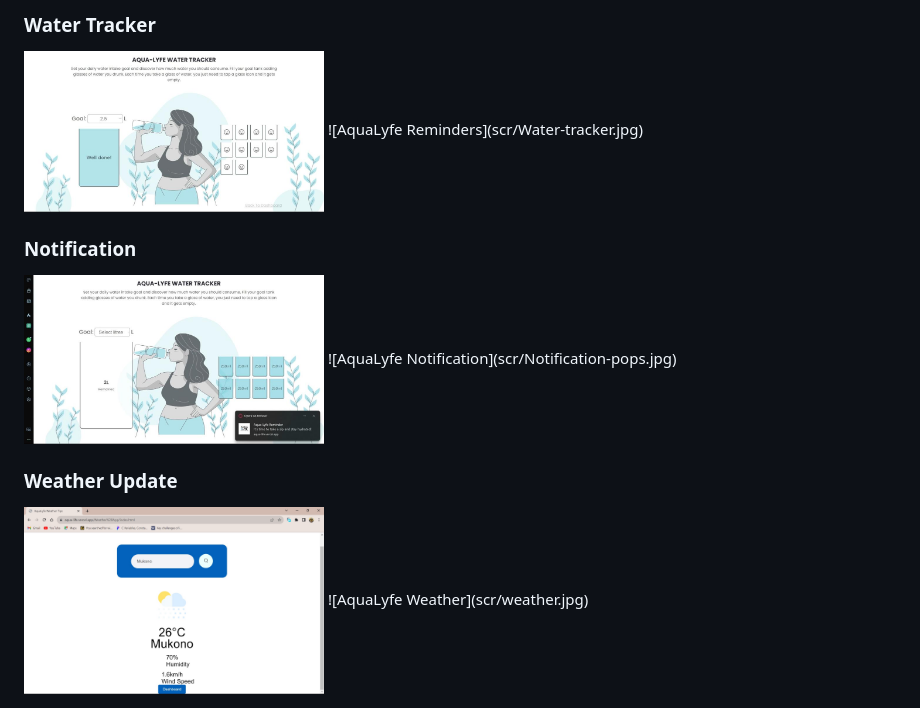
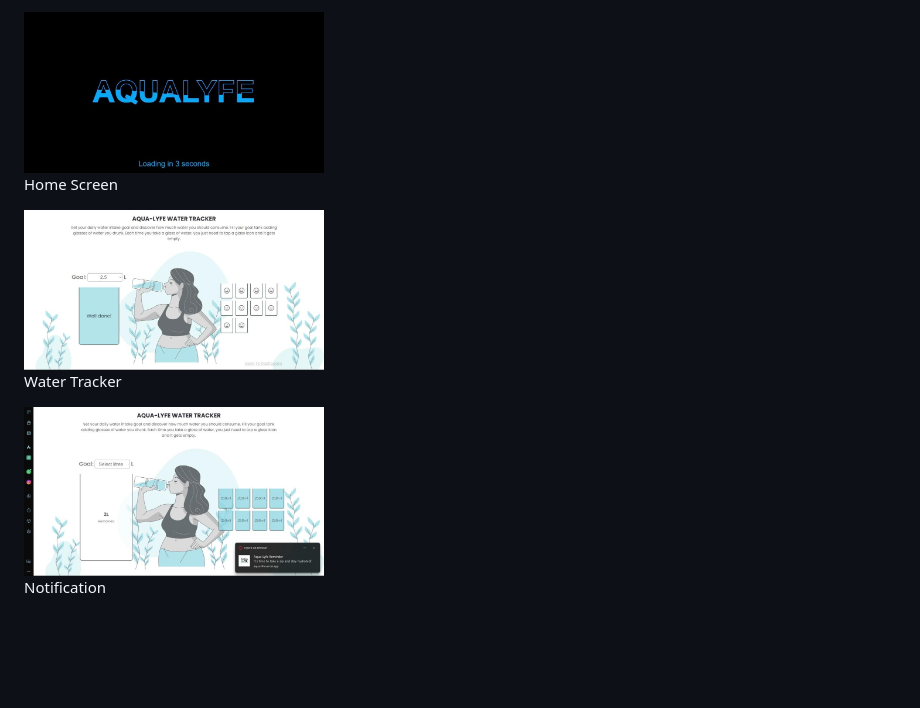
Before and after one commit to KingWise69/Aqua-Life, a Markdown page: README.md, the part around the change printed below. Drawn GitHub-style; blank space fills up the shorter version.

```diff
--- a/README.md
+++ b/README.md
@@ -13,13 +11,19 @@ Welcome to **AquaLyfe**, the ultimate web application to revolutionize your hydr
 
-### Water Tracker
-<img src="scr/Water-tracker.jpg" alt="AquaLyfe Reminders" width="300">
-![AquaLyfe Reminders](scr/Water-tracker.jpg)
+  <!-- Home Screen -->
+  <div>
+    <img src="scr/Start-Page.jpg" alt="AquaLyfe Home" width="300">
+    <p>Home Screen</p>
+  </div>
 
-### Notification
-<img src="scr/Notification-pops.jpg" alt="AquaLyfe Notification" width="300">
-![AquaLyfe Notification](scr/Notification-pops.jpg)
+  <!-- Water Tracker -->
+  <div>
+    <img src="scr/Water-tracker.jpg" alt="AquaLyfe Water Tracker" width="300">
+    <p>Water Tracker</p>
+  </div>
 
-### Weather Update
-<img src="scr/weather.jpg" alt="AquaLyfe Weather" width="300">
-![AquaLyfe Weather](scr/weather.jpg)
+  <!-- Notification -->
+  <div>
+    <img src="scr/Notification-pops.jpg" alt="AquaLyfe Notification" width="300">
+    <p>Notification</p>
+  </div>
 
```
Also changed, not shown: other parts of README.md (+12 -6 lines).
